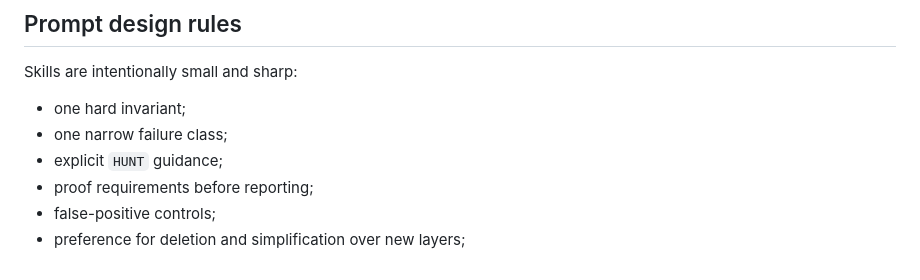
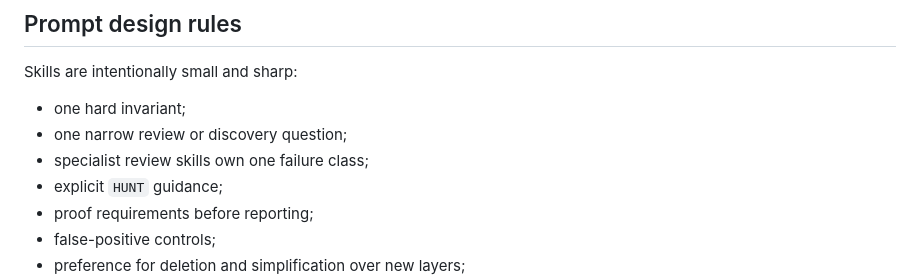
Before and after one commit to Hugloss/agentsCookbook, a Markdown page: README.md, the part around the change. Rendered like a GitHub page.

Commit message:
Clarify skill doctrine for discovery prompts

```diff
--- a/README.md
+++ b/README.md
@@ -82,7 +82,8 @@ Model names are deployment aliases, not methodology requirements. Point them at
 Skills are intentionally small and sharp:
 
 - one hard invariant;
-- one narrow failure class;
+- one narrow review or discovery question;
+- specialist review skills own one failure class;
 - explicit `HUNT` guidance;
 - proof requirements before reporting;
 - false-positive controls;
```
